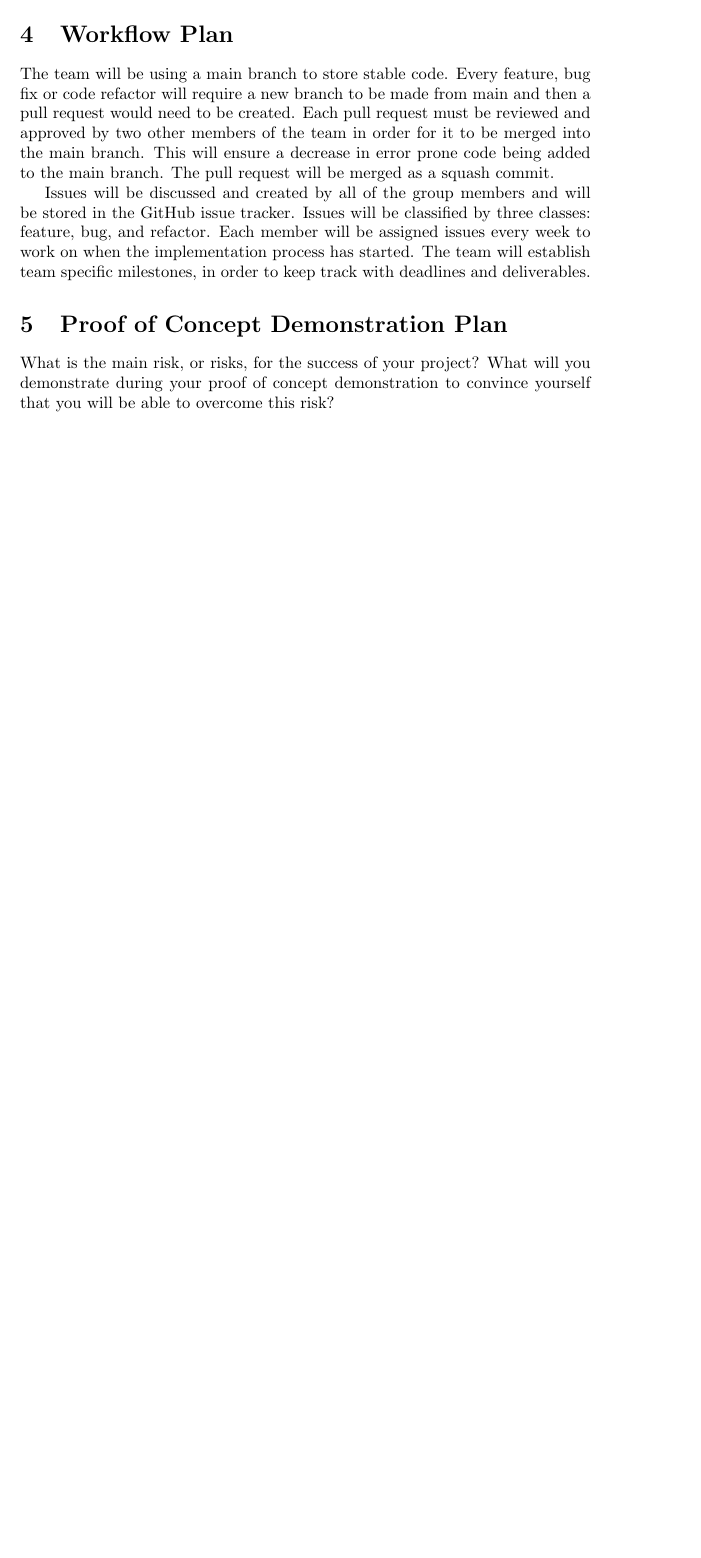
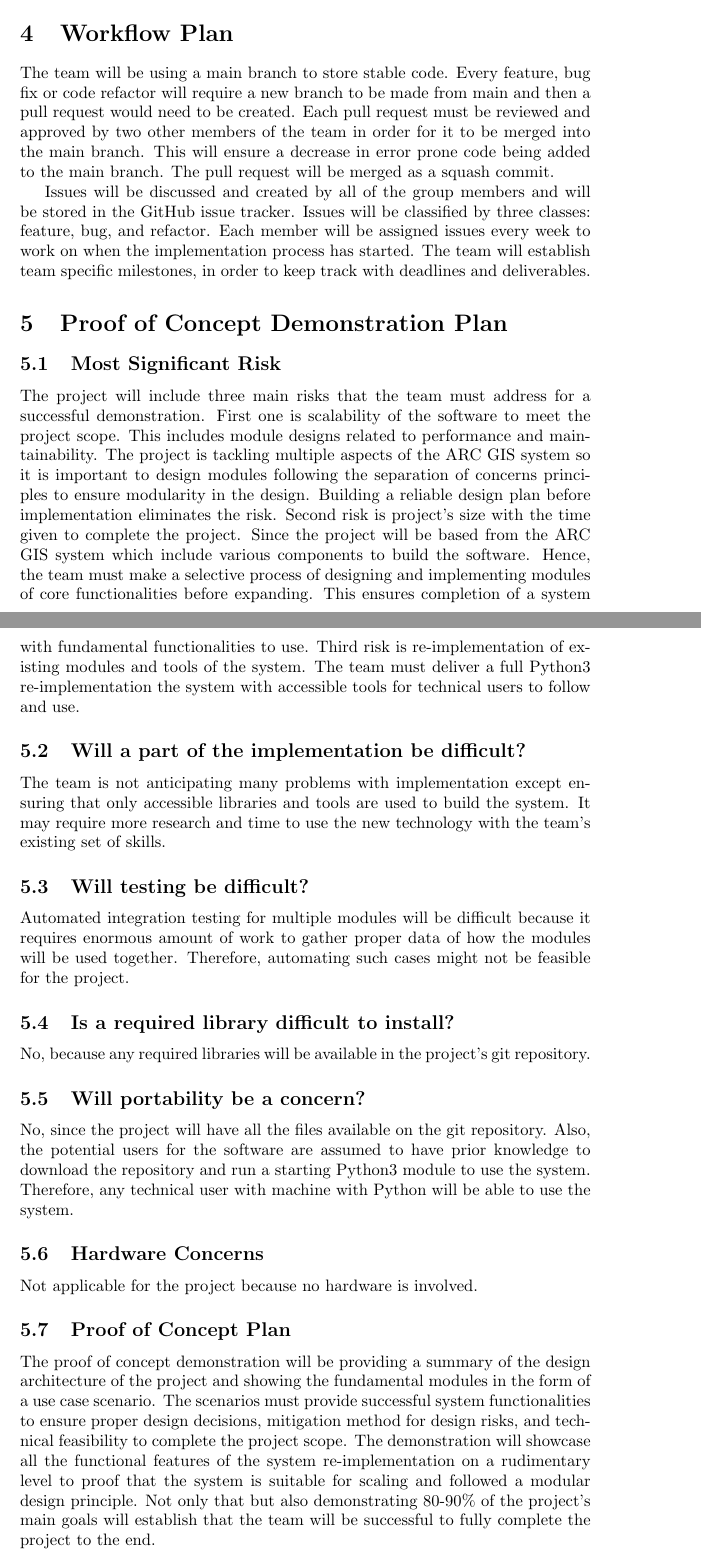
Before and after one commit to NicLobo/Capstone-yoGERT, a LaTeX document (docs/DevelopmentPlan/DevelopmentPlan.tex): part of page 3 of 4 before the commit and two parts of pages 3 and 4 of 5 after it, the two joined at a grey line, cut so that both start at the same text, the shorter picture padded with empty space. Compiled offline with pdfLaTeX.

Commit message:
add POC Demo
collaborated on overleaf

```diff
--- a/docs/DevelopmentPlan/DevelopmentPlan.tex
+++ b/docs/DevelopmentPlan/DevelopmentPlan.tex
@@ -74,11 +74,37 @@ The team will be using a main branch to store stable code. Every feature, bug fi
 
 Issues will be discussed and created by all of the group members and will be stored in the GitHub issue tracker. Issues will be classified by three classes: feature, bug, and refactor. Each member will be assigned issues every week to work on when the implementation process has started. The team will establish team specific milestones, in order to keep track with deadlines and deliverables.
 
-\section{Proof of Concept Demonstration Plan}
+\section{Proof of Concept Demonstration Plan} %A
 
-What is the main risk, or risks, for the success of your project?  What will you
-demonstrate during your proof of concept demonstration to convince yourself that
-you will be able to overcome this risk?
+\subsection{Most Significant Risk}
+The project will include three main risks that the team must address for a successful demonstration. First one is scalability of the software to meet the project scope. This includes module designs related to performance and maintainability. The project is tackling multiple aspects of the ARC GIS system so it is important to design modules following the separation of concerns principles to ensure modularity in the design. Building a reliable design plan before implementation eliminates the risk. Second risk is project's size with the time given to complete the project. Since the project will be based from the ARC GIS system which include various components to build the software. Hence, the team must make a selective process of designing and implementing modules of core functionalities before expanding. This ensures completion of a system with fundamental functionalities to use. Third risk is re-implementation of existing modules and tools of the system. The team must deliver a full Python3 re-implementation the system with accessible tools for technical users to follow and use.
+
+\subsection{Will a part of the implementation be difficult?}
+The team is not anticipating many problems with implementation except ensuring that only accessible libraries and tools are used to build the system. It may require more research and time to use the new technology with the team's existing set of skills.
+
+\subsection{Will testing be difficult?}
+Automated integration testing for multiple modules will be difficult because it requires enormous amount of work to gather proper data of how the modules will be used together. Therefore, automating such cases might not be feasible for the project.
+
+\subsection{Is a required library difficult to install?}
+No, because any required libraries will be available in the project's git repository.
+
+\subsection{Will portability be a concern?}
+No, since the project will have all the files available on the git repository. Also, the potential users for the software are assumed to have prior knowledge to download the repository and run a starting Python3 module to use the system. Therefore, any technical user with machine with Python will be able to use the system.
+
+\subsection{Hardware Concerns}
+Not applicable for the project because no hardware is involved.
+
+\subsection{Proof of Concept Plan}
+The proof of concept demonstration will be providing a summary of the design architecture of the project and showing the fundamental modules in the form of a use case scenario. The scenarios must provide successful system functionalities to ensure proper design decisions, mitigation method for design risks, and technical feasibility to complete the project scope. The demonstration will showcase all the functional features of the system re-implementation on a rudimentary level to proof that the system is suitable for scaling and followed a modular design principle. Not only that but also demonstrating 80-90\% of the project's main goals will establish that the team will be successful to fully complete the project to the end.
+
+%What will you demonstrate during your proof of concept demonstration to convince yourself that you will be able to overcome this risk?
+
+%describe what you will demonstrate to show the risks can be overcome
+%if the risks prove to be real we can redefine your project
+%what technologies we plan to use to show the demo
+%design and architecture to be used
+%methods of overcoming risks
+
 
 \section{Technology}
 
```
